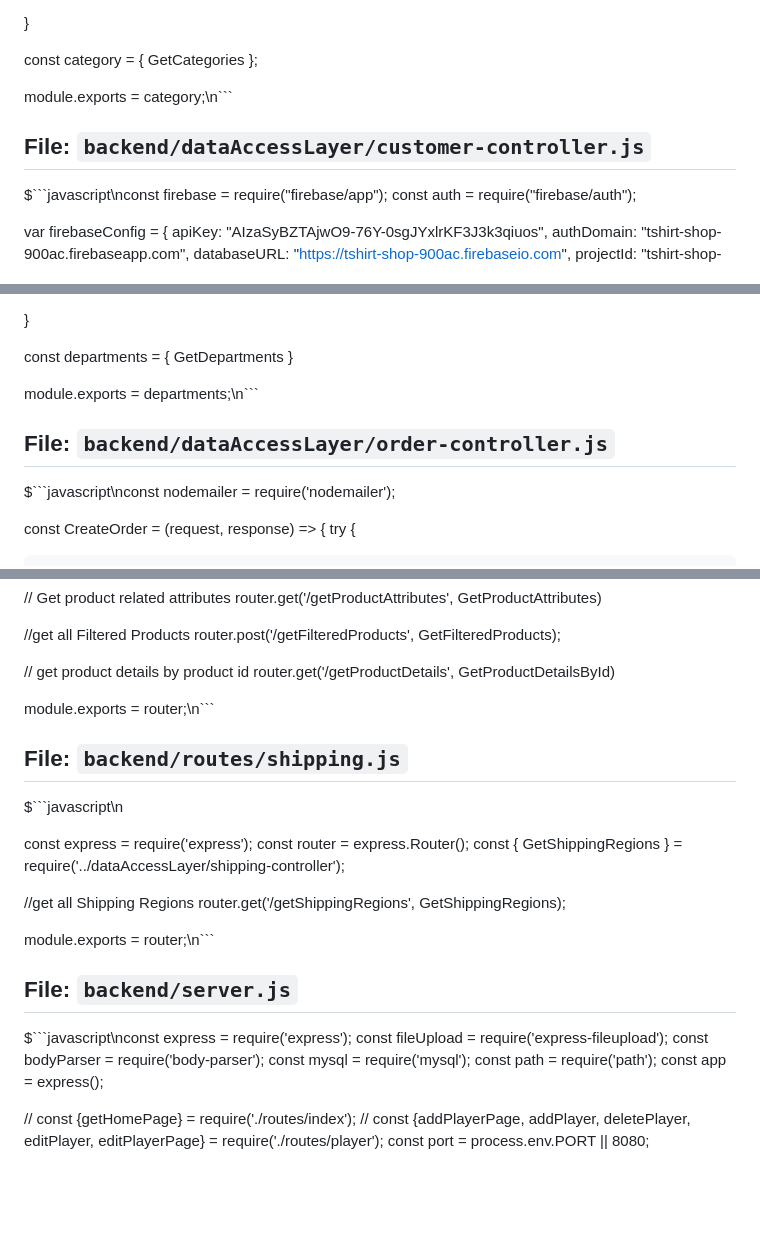
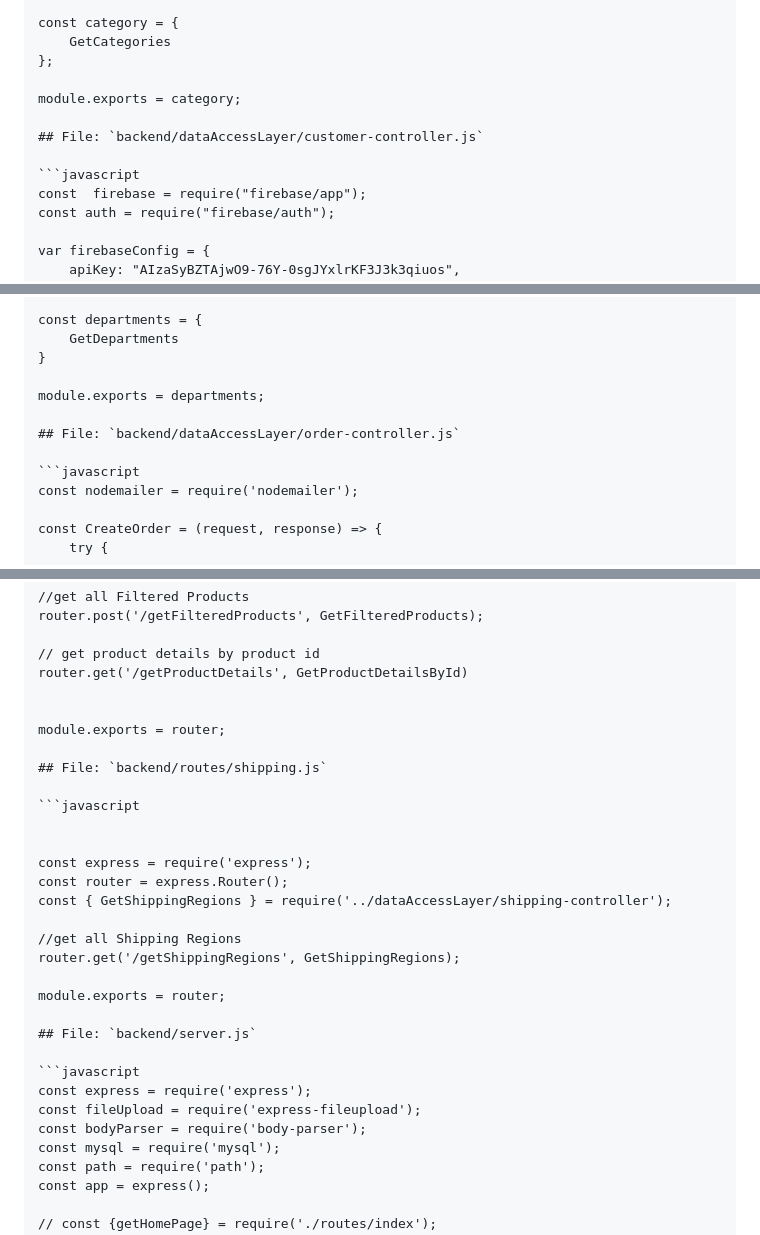
Before and after one commit to sagar7876/StaticPage, a Markdown page: Read.md, 3 parts joined by grey strips. Drawn GitHub-style; blank space fills up the shorter version.

````diff
--- a/Read.md
+++ b/Read.md
@@ -26,11 +27,12 @@ const category = {
     GetCategories
 };
 
-module.exports = category;\n```
+module.exports = category;
 
 ## File: `backend/dataAccessLayer/customer-controller.js`
 
-$```javascript\nconst  firebase = require("firebase/app");
+```javascript
+const  firebase = require("firebase/app");
 const auth = require("firebase/auth");
 
 var firebaseConfig = {
@@ -180,11 +183,12 @@ const departments = {
     GetDepartments
 }
 
-module.exports = departments;\n```
+module.exports = departments;
 
 ## File: `backend/dataAccessLayer/order-controller.js`
 
-$```javascript\nconst nodemailer = require('nodemailer');
+```javascript
+const nodemailer = require('nodemailer');
 
 const CreateOrder = (request, response) => {
     try {
@@ -723,11 +734,12 @@ router.post('/getFilteredProducts', GetFilteredProducts);
 router.get('/getProductDetails', GetProductDetailsById)
 
 
-module.exports = router;\n```
+module.exports = router;
 
 ## File: `backend/routes/shipping.js`
 
-$```javascript\n
+```javascript
+
 
 const express = require('express');
 const router = express.Router();
@@ -736,11 +748,12 @@ const { GetShippingRegions } = require('../dataAccessLayer/shipping-controller')
 //get all Shipping Regions
 router.get('/getShippingRegions', GetShippingRegions);
 
-module.exports = router;\n```
+module.exports = router;
 
 ## File: `backend/server.js`
 
-$```javascript\nconst express = require('express');
+```javascript
+const express = require('express');
 const fileUpload = require('express-fileupload');
 const bodyParser = require('body-parser');
 const mysql = require('mysql');
````
Also changed, not shown: other parts of Read.md (+102 -68 lines).
